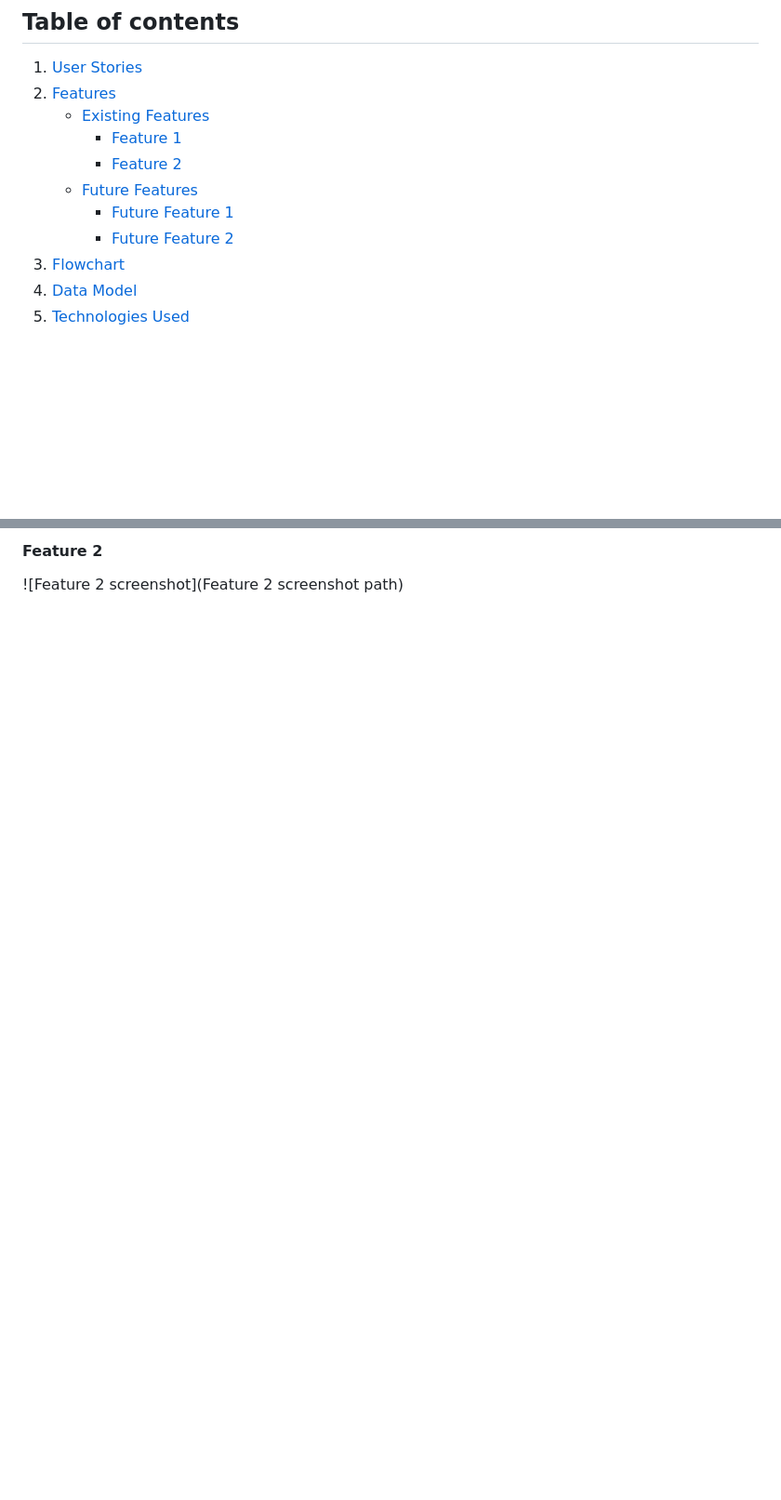
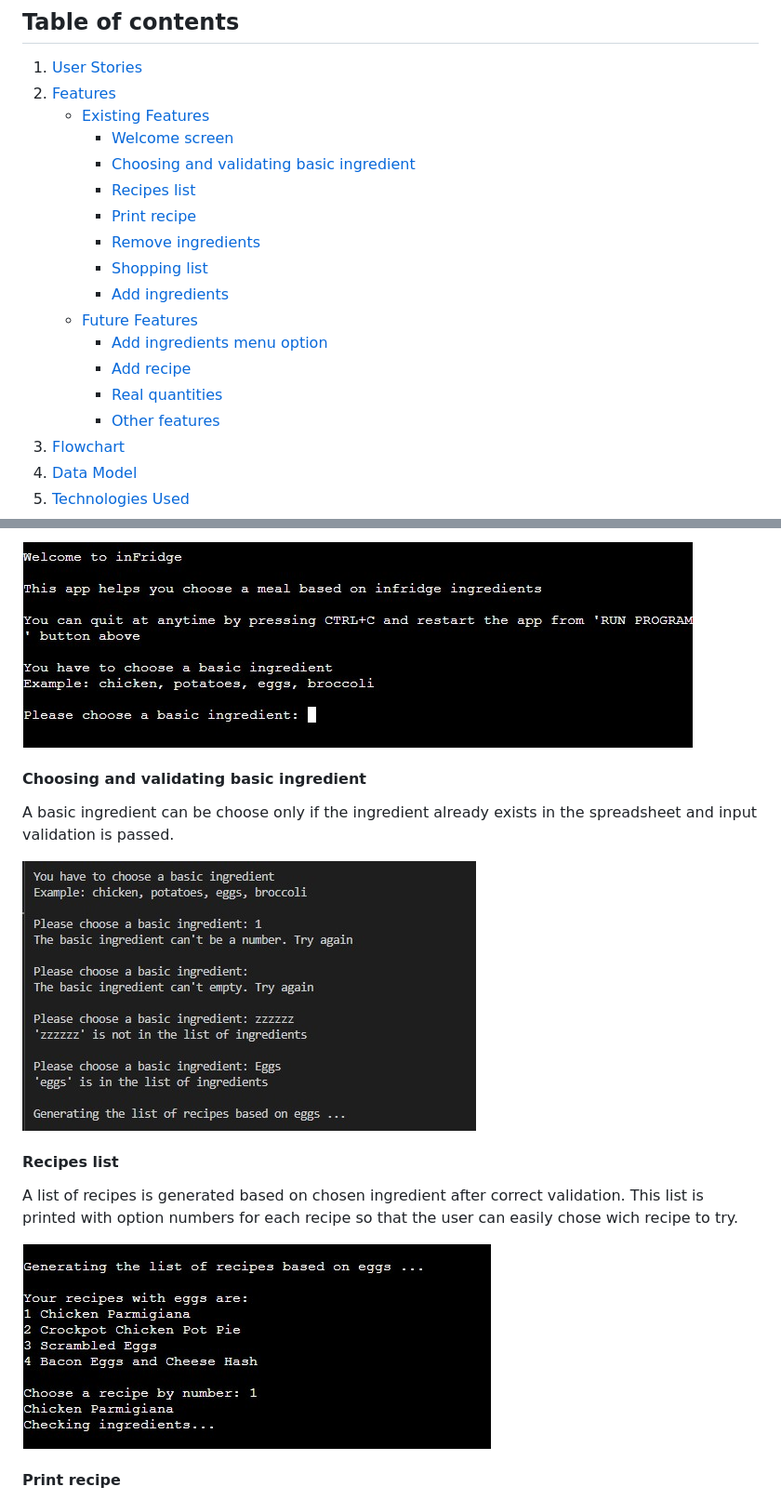
Before and after one commit to ChrisT-CC/infridge, a Markdown page: README.md, 2 parts joined by grey strips. Shown: that part at 93% size. Drawn GitHub-style; pictures changed too: assets/images/basic-ingredient-validation.jpg (added), assets/images/recipe-list.jpg (added), assets/images/welcome.jpg (added); blank space fills up the shorter version.

Commit message:
Add features section to readme

```diff
--- a/README.md
+++ b/README.md
@@ -19,11 +19,18 @@ Google Sheets file: [infridge](https://docs.google.com/spreadsheets/d/10gtKWjzPf
 1. [User Stories](#User-stories)
 2. [Features](#Features)
     - [Existing Features](#Existing-Features)
-        - [Feature 1](#Feature-1)
-        - [Feature 2](#Feature-2)
+        - [Welcome screen](#Welcome-screen)
+        - [Choosing and validating basic ingredient](#Choosing-and-validating-basic-ingredient)
+        - [Recipes list](#Recipes-list)
+        - [Print recipe](#Print-recipe)
+        - [Remove ingredients](#Remove-ingredients)
+        - [Shopping list](#Shopping-list)
+        - [Add ingredients](#Add-ingredients)
     - [Future Features](#Future-Features)
-        - [Future Feature 1](#Future-Feature-1)
-        - [Future Feature 2](#Future-Feature-2)
+        - [Add ingredients menu option](#Add-ingredients-menu-option)
+        - [Add recipe](#Add-recipe)
+        - [Real quantities](#Real-quantities)
+        - [Other features](#Other-features)
 3. [Flowchart](#Flowchart)
 4. [Data Model](#Data-Model)
 5. [Technologies Used](#Technologies-Used)
@@ -67,4 +74,18 @@ In this section, you can find implemented features as well as some features left
 
-#### Feature 2
+![Welcome screenshot](assets/images/welcome.jpg)
 
-![Feature 2 screenshot](Feature 2 screenshot path)
+#### Choosing and validating basic ingredient
+
+A basic ingredient can be choose only if the ingredient already exists in the spreadsheet and input validation is passed.
+
+![Basic ingredient](assets/images/basic-ingredient-validation.jpg)
+
+#### Recipes list
+
+A list of recipes is generated based on chosen ingredient after correct validation.
+This list is printed with option numbers for each recipe so that the user can easily chose wich recipe to try.
+
+![Recipes list](assets/images/recipe-list.jpg)
+
+#### Print recipe
+
```
Also changed, not shown: other parts of README.md (+46 -6 lines), assets/images/add-ingredients.jpg (added), assets/images/print-recipe.jpg (added), assets/images/shopping-list.jpg (added).
